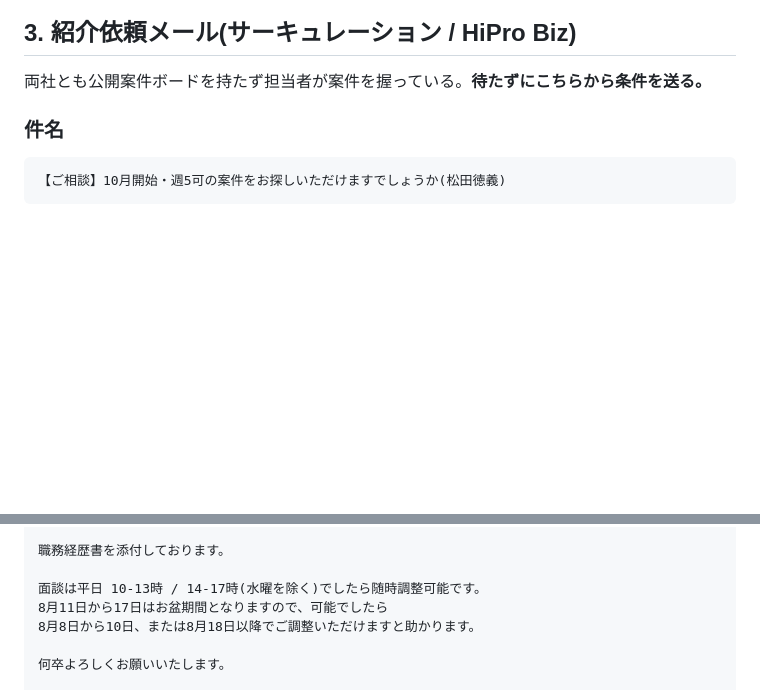
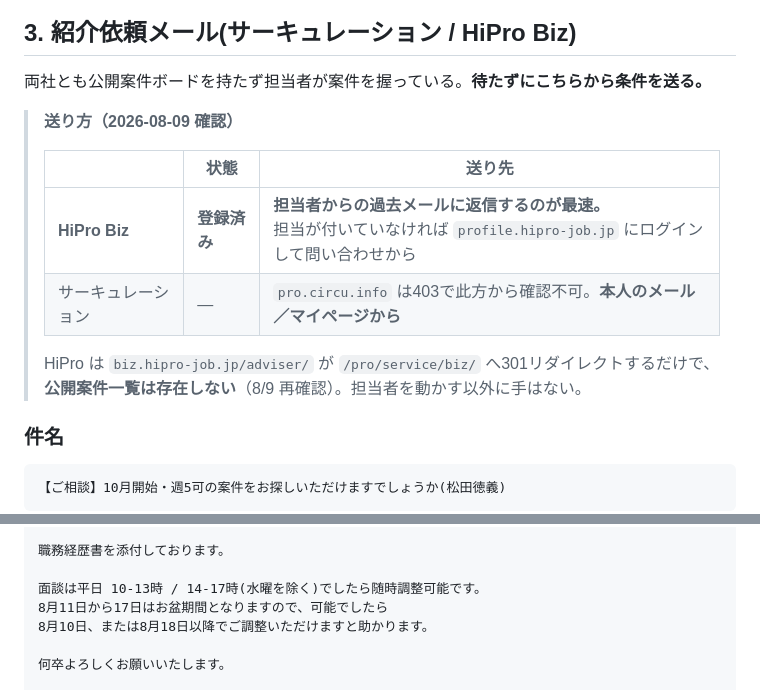
Before and after one commit to bpn333333/test, a Markdown page: APPLICATION_DRAFTS.md, 2 parts joined by grey strips. Rendered like a GitHub page; blank space fills up the shorter version.

Commit message:
HiPro Biz を再検証し、紹介依頼を 8/10 朝に集約
- HiPro Biz は登録済み。公開案件一覧は今も存在しない(8/9再検証)
  biz.hipro-job.jp/adviser/ は /pro/service/biz/ へ301するだけで
  導線は profile.hipro-job.jp の登録/ログインのみ
  → 担当者を動かす以外に手はないので、過去メールへの返信で紹介依頼を出す

- PLAN.md
  - 3.2 の 12:00-13:00「紹介依頼」を 8/10 9:00 枠へ移動(日曜送付は無意味)
  - 3.3 の 9:00 枠を 20分に拡張し、エージェント返信・HiPro・サーキュレーションを集約
  - 8/9 実績に HiPro の状態を追記

- APPLICATION_DRAFTS.md
  - 第3章に2社それぞれの送り先を明記
  - 面談希望日から過ぎた 8/8-8/9 を削除

Co-Authored-By: Claude Opus 5 <noreply@anthropic.com>
Claude-Session: https://claude.ai/code/session_01FQ1oP4Xn3ZuX3pbm9qfUkX

````diff
--- a/APPLICATION_DRAFTS.md
+++ b/APPLICATION_DRAFTS.md
@@ -287,6 +287,16 @@ SOKUDAN は応募時のメッセージ欄が短めなので、各300字前後に
 
 両社とも公開案件ボードを持たず担当者が案件を握っている。**待たずにこちらから条件を送る。**
 
+> **送り方（2026-08-09 確認）**
+>
+> | | 状態 | 送り先 |
+> |---|---|---|
+> | **HiPro Biz** | **登録済み** | **担当者からの過去メールに返信するのが最速。**<br>担当が付いていなければ `profile.hipro-job.jp` にログインして問い合わせから |
+> | サーキュレーション | — | `pro.circu.info` は403で此方から確認不可。**本人のメール／マイページから** |
+>
+> HiPro は `biz.hipro-job.jp/adviser/` が `/pro/service/biz/` へ301リダイレクトするだけで、
+> **公開案件一覧は存在しない**（8/9 再確認）。担当者を動かす以外に手はない。
+
 ### 件名
 
 ```
@@ -327,7 +337,7 @@ SOKUDAN は応募時のメッセージ欄が短めなので、各300字前後に
 
 面談は平日 10-13時 / 14-17時(水曜を除く)でしたら随時調整可能です。
 8月11日から17日はお盆期間となりますので、可能でしたら
-8月8日から10日、または8月18日以降でご調整いただけますと助かります。
+8月10日、または8月18日以降でご調整いただけますと助かります。
 
 何卒よろしくお願いいたします。
 
````
Also changed, not shown: PLAN.md (+3 -2 lines).
